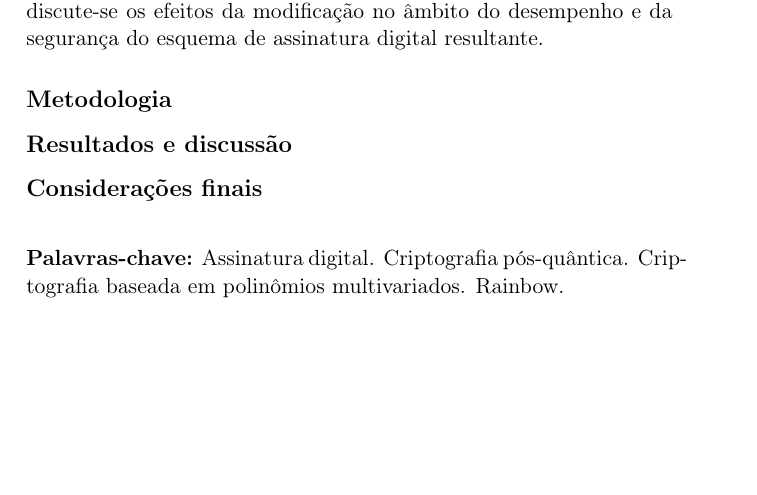
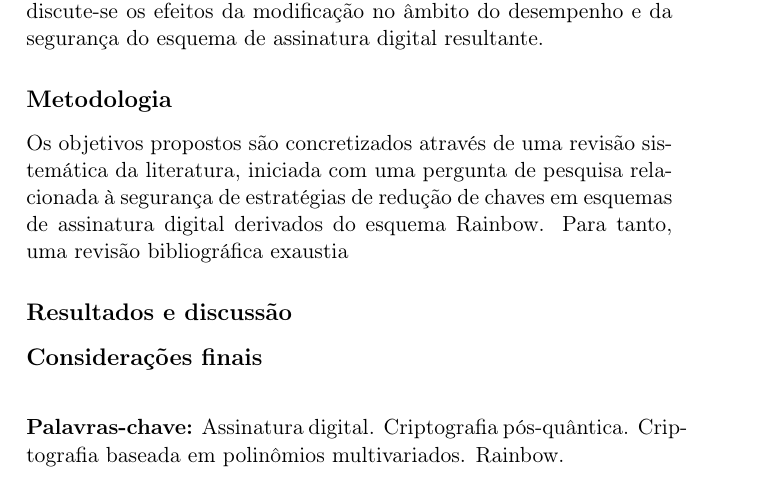
Before and after one commit to zambonin/msc, a LaTeX thesis (main.tex): part of page 3 of 82, cut so that both start at the same text, the shorter picture padded with empty space. Compiled offline with pdfLaTeX.

Commit message:
overleaf_to_git: update main.tex from r17297 to r17300

```diff
--- a/main.tex
+++ b/main.tex
@@ -45,7 +45,7 @@ Segurança nas comunicações entre dispositivos eletrônicos é um requisito fr
 O objetivo principal deste trabalho é a discussão de estratégias para redução de chaves no esquema de assinatura digital Rainbow. Mais precisamente, são abordadas consequências de tais estratégias em relação à segurança dos esquemas derivados propostos, levando em conta métodos de criptanálise algébrica existentes na literatura. Neste contexto, deseja-se identificar estratégias inseguras apresentadas na literatura e isolar suas características comuns, a fim de prover recomendações na construção de esquemas de assinatura digital derivados do esquema Rainbow com chaves reduzidas. Consequentemente, o objetivo específico central é a proposição de uma estratégia original para redução de chaves através de uma modificação no esquema Rainbow, dissimilar dos métodos apresentados na literatura. Após, discute-se os efeitos da modificação no âmbito do desempenho e da segurança do esquema de assinatura digital resultante.
 
 \subsubsection*{Metodologia}
-
+Os objetivos propostos são concretizados através de uma revisão sistemática da literatura, iniciada com uma pergunta de pesquisa relacionada à segurança de estratégias de redução de chaves em esquemas de assinatura digital derivados do esquema Rainbow. Para tanto, uma revisão bibliográfica exaustia
 
 \subsubsection*{Resultados e discussão}
 
```
